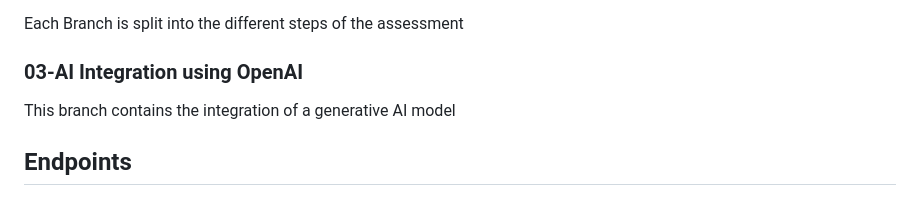
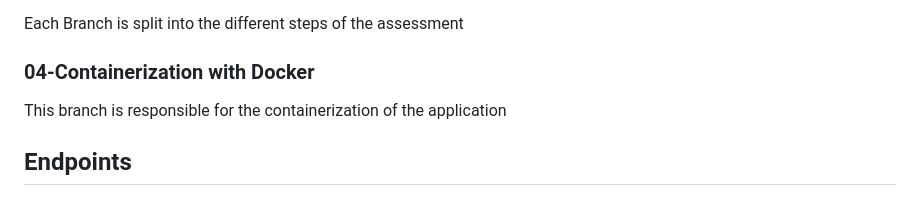
Before and after one commit to GeorgeSiougles/AIProjectAssignment, a Markdown page: README.md, the part around the change. Rendered like a GitHub page.

Commit message:
Initial commit

```diff
--- a/README.md
+++ b/README.md
@@ -11,9 +11,9 @@ OpenAI to provide users with basic tax advice based on their input.
 
 Each Branch is split into the different steps of the assessment
 
-### 03-AI Integration using OpenAI
+### 04-Containerization with Docker
 
-This branch contains the integration of a generative AI model
+This branch is responsible for the containerization of the application
 
 ## Endpoints
 
```
